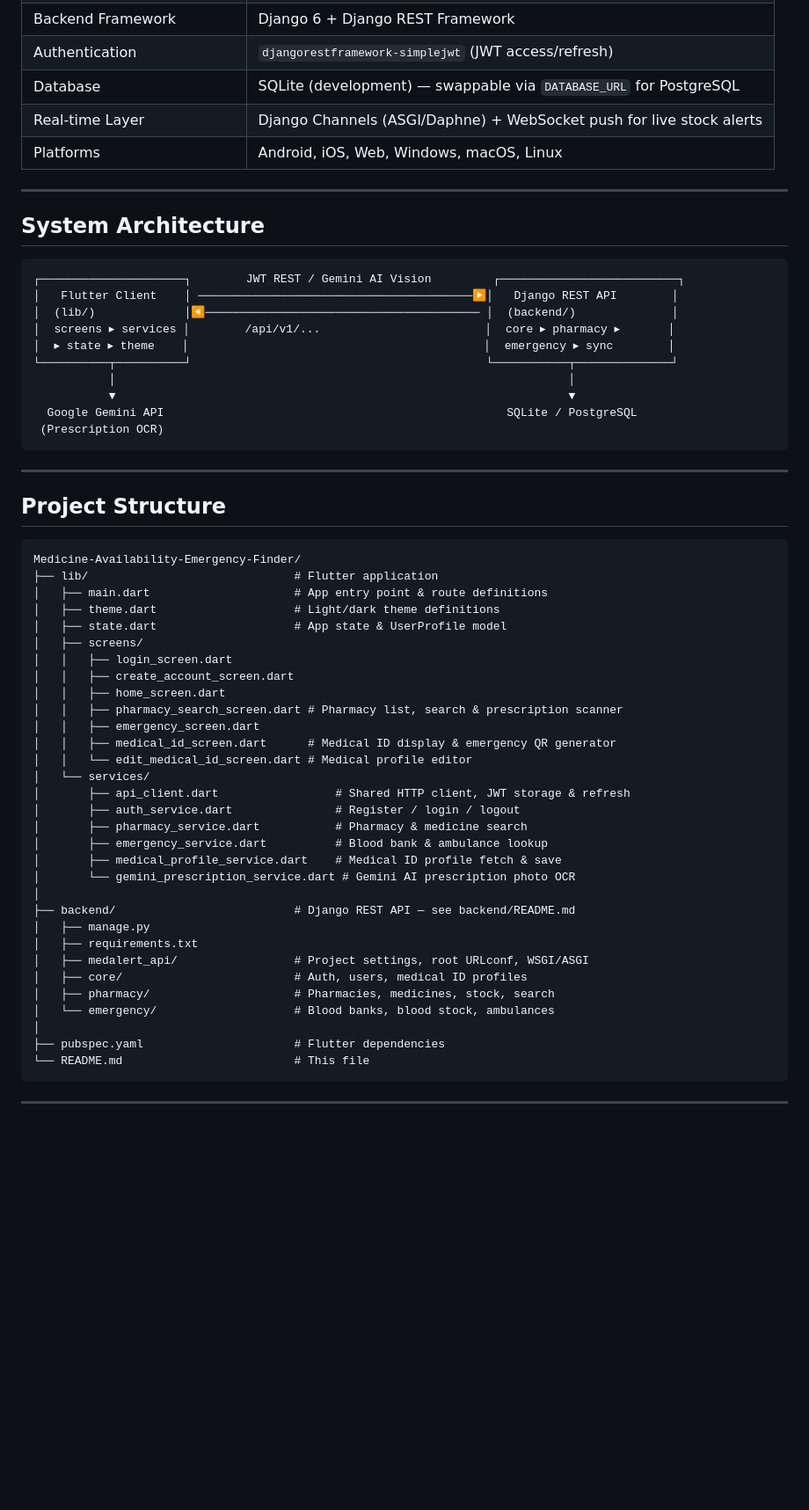
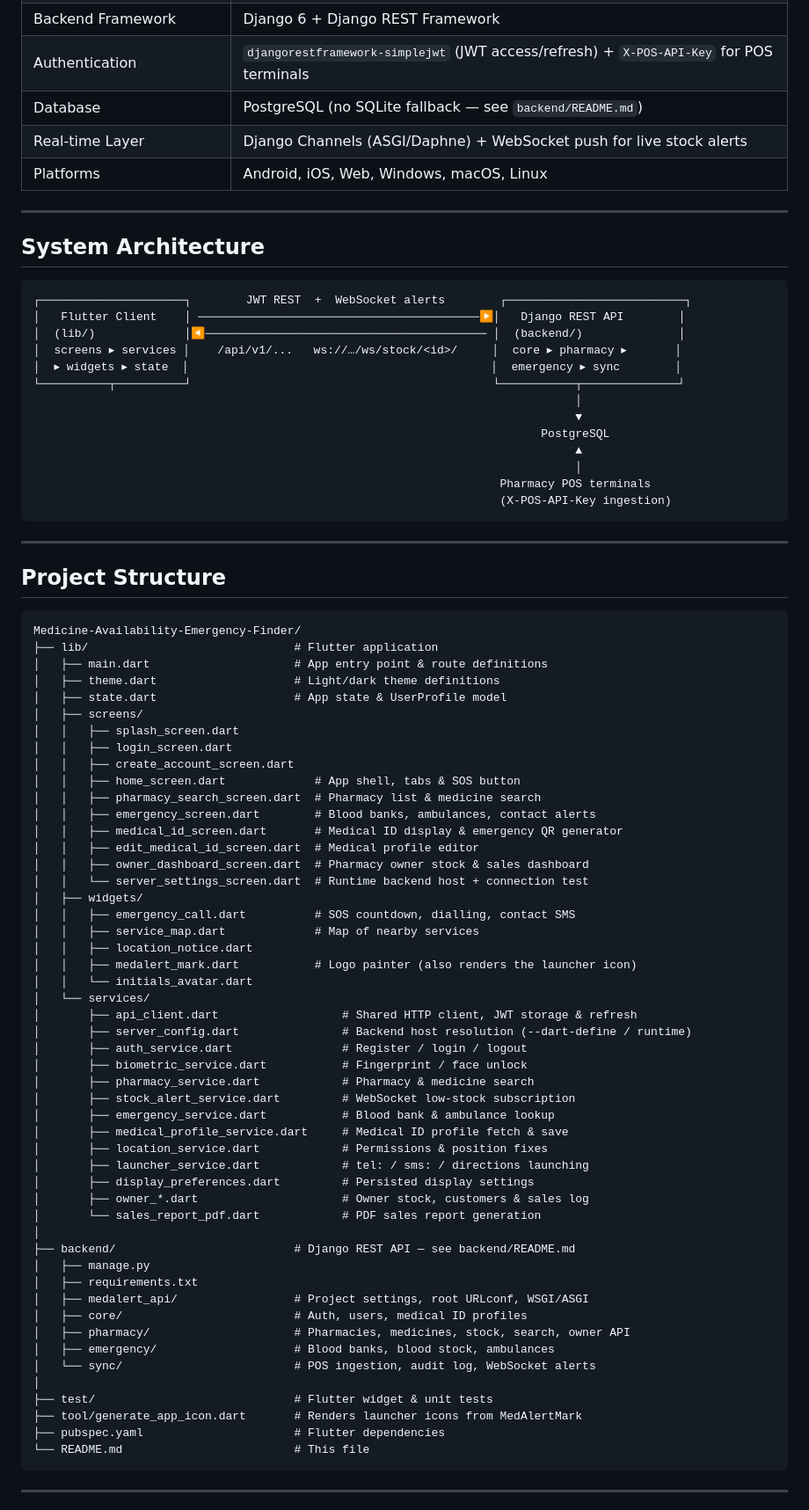
Before and after one commit to AlishxAdhikari/Medicine-Availability-Emergency-Finder, a Markdown page: README.md, the part around one of its changes. Shown at 88% size. Rendered like a GitHub page; blank space fills up the shorter version.

Commit message:
docs: refresh the root README for SOS, maps, owner dashboard and PostgreSQL

````diff
--- a/README.md
+++ b/README.md
@@ -70,6 +69,6 @@ The application is a full-stack system: a **Flutter** client (Android, iOS, Web,
 | Backend Framework | Django 6 + Django REST Framework |
-| Authentication | `djangorestframework-simplejwt` (JWT access/refresh) |
-| Database | SQLite (development) — swappable via `DATABASE_URL` for PostgreSQL |
+| Authentication | `djangorestframework-simplejwt` (JWT access/refresh) + `X-POS-API-Key` for POS terminals |
+| Database | PostgreSQL (no SQLite fallback — see `backend/README.md`) |
 | Real-time Layer | Django Channels (ASGI/Daphne) + WebSocket push for live stock alerts |
 | Platforms | Android, iOS, Web, Windows, macOS, Linux |
 
@@ -78,16 +77,19 @@ The application is a full-stack system: a **Flutter** client (Android, iOS, Web,
 ## System Architecture
 
 ```
-┌─────────────────────┐        JWT REST / Gemini AI Vision         ┌──────────────────────────┐
-│   Flutter Client    │ ────────────────────────────────────────▶│   Django REST API        │
-│  (lib/)             │◀──────────────────────────────────────── │  (backend/)              │
-│  screens ▸ services │        /api/v1/...                        │  core ▸ pharmacy ▸       │
-│  ▸ state ▸ theme    │                                           │  emergency ▸ sync        │
-└──────────┬──────────┘                                           └───────────┬──────────────┘
-           │                                                                  │
-           ▼                                                                  ▼
-  Google Gemini API                                                  SQLite / PostgreSQL
- (Prescription OCR)
+┌─────────────────────┐        JWT REST  +  WebSocket alerts        ┌──────────────────────────┐
+│   Flutter Client    │ ─────────────────────────────────────────▶│   Django REST API        │
+│  (lib/)             │◀───────────────────────────────────────── │  (backend/)              │
+│  screens ▸ services │    /api/v1/...   ws://…/ws/stock/<id>/     │  core ▸ pharmacy ▸       │
+│  ▸ widgets ▸ state  │                                            │  emergency ▸ sync        │
+└──────────┬──────────┘                                            └───────────┬──────────────┘
+                                                                               │
+                                                                               ▼
+                                                                          PostgreSQL
+                                                                               ▲
+                                                                               │
+                                                                    Pharmacy POS terminals
+                                                                    (X-POS-API-Key ingestion)
 ```
 
 ---
@@ -101,29 +103,48 @@ Medicine-Availability-Emergency-Finder/
 │   ├── theme.dart                    # Light/dark theme definitions
 │   ├── state.dart                    # App state & UserProfile model
 │   ├── screens/
+│   │   ├── splash_screen.dart
 │   │   ├── login_screen.dart
 │   │   ├── create_account_screen.dart
-│   │   ├── home_screen.dart
-│   │   ├── pharmacy_search_screen.dart # Pharmacy list, search & prescription scanner
-│   │   ├── emergency_screen.dart
-│   │   ├── medical_id_screen.dart      # Medical ID display & emergency QR generator
-│   │   └── edit_medical_id_screen.dart # Medical profile editor
+│   │   ├── home_screen.dart             # App shell, tabs & SOS button
+│   │   ├── pharmacy_search_screen.dart  # Pharmacy list & medicine search
+│   │   ├── emergency_screen.dart        # Blood banks, ambulances, contact alerts
+│   │   ├── medical_id_screen.dart       # Medical ID display & emergency QR generator
+│   │   ├── edit_medical_id_screen.dart  # Medical profile editor
+│   │   ├── owner_dashboard_screen.dart  # Pharmacy owner stock & sales dashboard
+│   │   └── server_settings_screen.dart  # Runtime backend host + connection test
+│   ├── widgets/
+│   │   ├── emergency_call.dart          # SOS countdown, dialling, contact SMS
+│   │   ├── service_map.dart             # Map of nearby services
+│   │   ├── location_notice.dart
+│   │   ├── medalert_mark.dart           # Logo painter (also renders the launcher icon)
+│   │   └── initials_avatar.dart
 │   └── services/
-│       ├── api_client.dart                 # Shared HTTP client, JWT storage & refresh
-│       ├── auth_service.dart               # Register / login / logout
-│       ├── pharmacy_service.dart           # Pharmacy & medicine search
-│       ├── emergency_service.dart          # Blood bank & ambulance lookup
-│       ├── medical_profile_service.dart    # Medical ID profile fetch & save
-│       └── gemini_prescription_service.dart # Gemini AI prescription photo OCR
+│       ├── api_client.dart                  # Shared HTTP client, JWT storage & refresh
+│       ├── server_config.dart               # Backend host resolution (--dart-define / runtime)
+│       ├── auth_service.dart                # Register / login / logout
+│       ├── biometric_service.dart           # Fingerprint / face unlock
+│       ├── pharmacy_service.dart            # Pharmacy & medicine search
+│       ├── stock_alert_service.dart         # WebSocket low-stock subscription
+│       ├── emergency_service.dart           # Blood bank & ambulance lookup
+│       ├── medical_profile_service.dart     # Medical ID profile fetch & save
+│       ├── location_service.dart            # Permissions & position fixes
+│       ├── launcher_service.dart            # tel: / sms: / directions launching
+│       ├── display_preferences.dart         # Persisted display settings
+│       ├── owner_*.dart                     # Owner stock, customers & sales log
+│       └── sales_report_pdf.dart            # PDF sales report generation
 │
 ├── backend/                          # Django REST API — see backend/README.md
 │   ├── manage.py
 │   ├── requirements.txt
 │   ├── medalert_api/                 # Project settings, root URLconf, WSGI/ASGI
 │   ├── core/                         # Auth, users, medical ID profiles
-│   ├── pharmacy/                     # Pharmacies, medicines, stock, search
-│   └── emergency/                    # Blood banks, blood stock, ambulances
+│   ├── pharmacy/                     # Pharmacies, medicines, stock, search, owner API
+│   ├── emergency/                    # Blood banks, blood stock, ambulances
+│   └── sync/                         # POS ingestion, audit log, WebSocket alerts
 │
+├── test/                             # Flutter widget & unit tests
+├── tool/generate_app_icon.dart       # Renders launcher icons from MedAlertMark
 ├── pubspec.yaml                      # Flutter dependencies
 └── README.md                         # This file
 ```
````
Also changed, not shown: other parts of README.md (+92 -54 lines).
